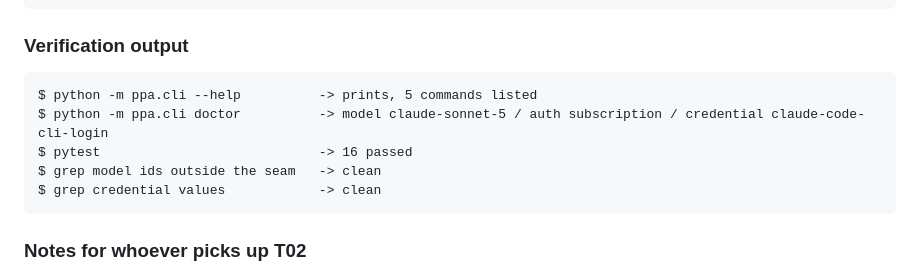
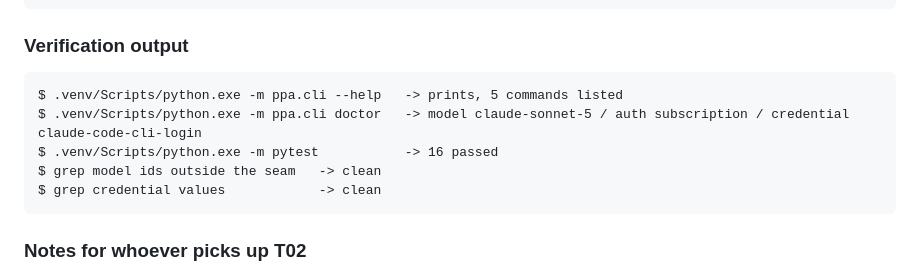
Before and after one commit to ShubhamChougale01/product_planning_agent, a Markdown page: completed_tasks/t01_environment_and_model_seam.md, the part around the change. Rendered like a GitHub page.

Commit message:
Re-verify decision #3, fix a cosmetic transcript inconsistency
Checked "package nested + project-local .venv" against the actual
repo, not just the sentence in blockers.md: .venv/ is gitignored and
confirmed untracked, README's every command already uses
.venv/Scripts/python.exe, and test_gitignore_excludes_env_and_project_ledgers
fails the suite if .venv/ is dropped from .gitignore. No real
violation found.

One cosmetic slip: completed_tasks/t01_environment_and_model_seam.md's
verification transcript showed bare `python` commands that were
actually run through .venv/Scripts/python.exe. Corrected the transcript
to match what was actually run, since a completed task's verification
block is meant to be copy-pastable and the bare form risks running the
wrong interpreter.

Logged as bug #2 in blockers.md; decision #3 updated to note it's now
verified end to end, not just stated.

Co-Authored-By: Claude Sonnet 5 <noreply@anthropic.com>

````diff
--- a/completed_tasks/t01_environment_and_model_seam.md
+++ b/completed_tasks/t01_environment_and_model_seam.md
@@ -171,9 +171,9 @@ product_planning_agent/
 ### Verification output
 
 ```
-$ python -m ppa.cli --help          -> prints, 5 commands listed
-$ python -m ppa.cli doctor          -> model claude-sonnet-5 / auth subscription / credential claude-code-cli-login
-$ pytest                            -> 16 passed
+$ .venv/Scripts/python.exe -m ppa.cli --help   -> prints, 5 commands listed
+$ .venv/Scripts/python.exe -m ppa.cli doctor   -> model claude-sonnet-5 / auth subscription / credential claude-code-cli-login
+$ .venv/Scripts/python.exe -m pytest           -> 16 passed
 $ grep model ids outside the seam   -> clean
 $ grep credential values            -> clean
 ```
````
Also changed, not shown: blockers.md (+2 -1 lines).
